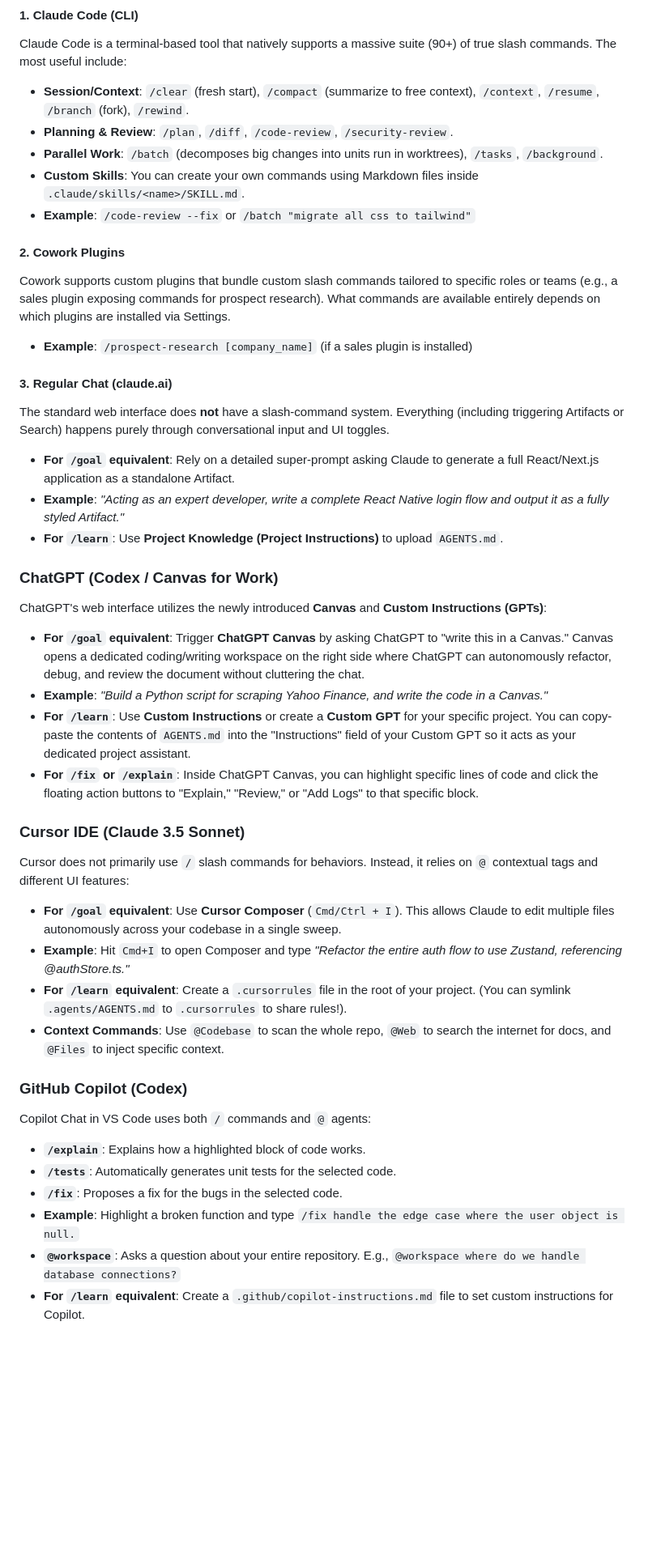
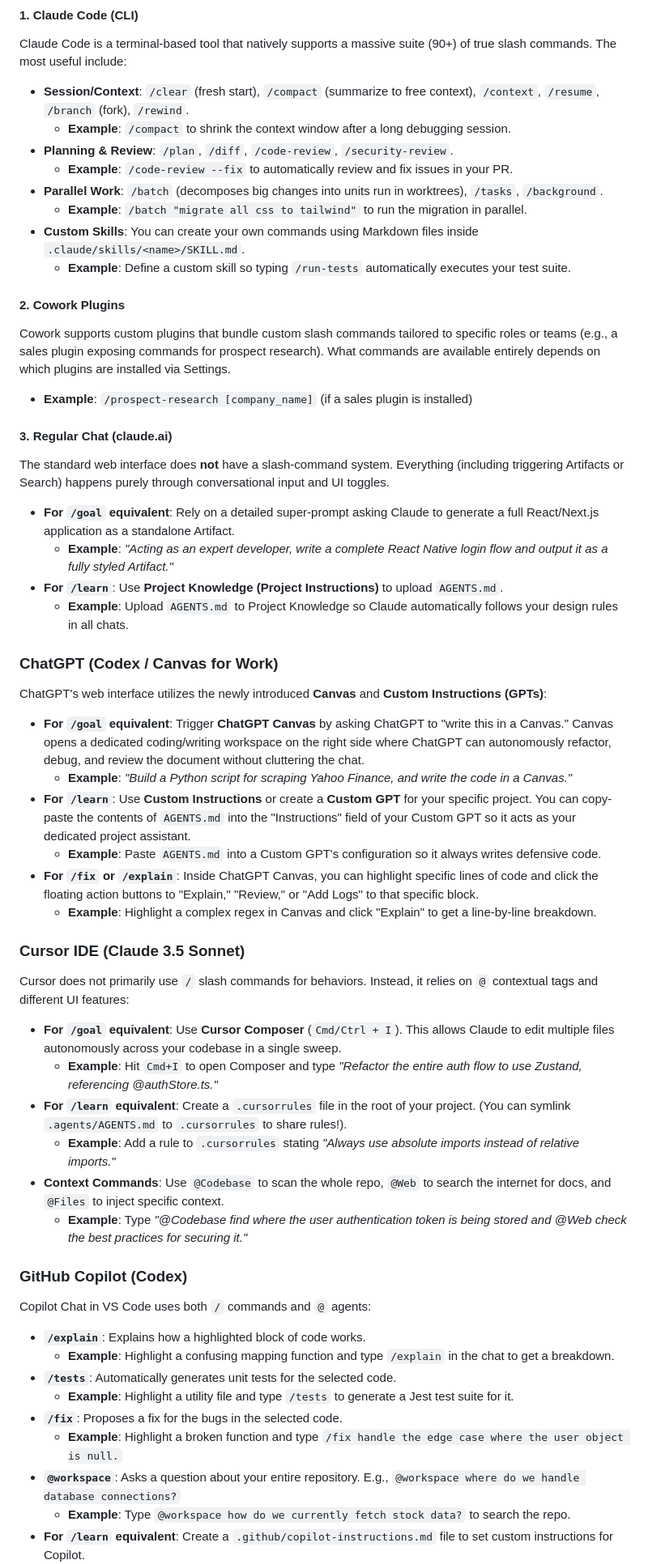
Before and after one commit to Zool-in/StockScreener, a Markdown page: .agents/SLASH_COMMANDS.md, the part around one of its changes. Shown at 81% size. Rendered like a GitHub page; blank space fills up the shorter version.

Commit message:
docs: added exhaustive examples for every command and feature across all tools

```diff
--- a/.agents/SLASH_COMMANDS.md
+++ b/.agents/SLASH_COMMANDS.md
@@ -37,10 +37,13 @@ If you are using other AI platforms for your daily design and development work,
 #### 1. Claude Code (CLI)
 Claude Code is a terminal-based tool that natively supports a massive suite (90+) of true slash commands. The most useful include:
 - **Session/Context**: `/clear` (fresh start), `/compact` (summarize to free context), `/context`, `/resume`, `/branch` (fork), `/rewind`.
+  - **Example**: `/compact` to shrink the context window after a long debugging session.
 - **Planning & Review**: `/plan`, `/diff`, `/code-review`, `/security-review`.
+  - **Example**: `/code-review --fix` to automatically review and fix issues in your PR.
 - **Parallel Work**: `/batch` (decomposes big changes into units run in worktrees), `/tasks`, `/background`.
+  - **Example**: `/batch "migrate all css to tailwind"` to run the migration in parallel.
 - **Custom Skills**: You can create your own commands using Markdown files inside `.claude/skills/<name>/SKILL.md`.
-- **Example**: `/code-review --fix` or `/batch "migrate all css to tailwind"`
+  - **Example**: Define a custom skill so typing `/run-tests` automatically executes your test suite.
 
 #### 2. Cowork Plugins
 Cowork supports custom plugins that bundle custom slash commands tailored to specific roles or teams (e.g., a sales plugin exposing commands for prospect research). What commands are available entirely depends on which plugins are installed via Settings.
@@ -49,27 +52,35 @@ Cowork supports custom plugins that bundle custom slash commands tailored to spe
 #### 3. Regular Chat (claude.ai)
 The standard web interface does **not** have a slash-command system. Everything (including triggering Artifacts or Search) happens purely through conversational input and UI toggles.
 - **For `/goal` equivalent**: Rely on a detailed super-prompt asking Claude to generate a full React/Next.js application as a standalone Artifact.
-- **Example**: *"Acting as an expert developer, write a complete React Native login flow and output it as a fully styled Artifact."*
+  - **Example**: *"Acting as an expert developer, write a complete React Native login flow and output it as a fully styled Artifact."*
 - **For `/learn`**: Use **Project Knowledge (Project Instructions)** to upload `AGENTS.md`.
+  - **Example**: Upload `AGENTS.md` to Project Knowledge so Claude automatically follows your design rules in all chats.
 ### ChatGPT (Codex / Canvas for Work)
 ChatGPT's web interface utilizes the newly introduced **Canvas** and **Custom Instructions (GPTs)**:
 - **For `/goal` equivalent**: Trigger **ChatGPT Canvas** by asking ChatGPT to "write this in a Canvas." Canvas opens a dedicated coding/writing workspace on the right side where ChatGPT can autonomously refactor, debug, and review the document without cluttering the chat.
-- **Example**: *"Build a Python script for scraping Yahoo Finance, and write the code in a Canvas."*
+  - **Example**: *"Build a Python script for scraping Yahoo Finance, and write the code in a Canvas."*
 - **For `/learn`**: Use **Custom Instructions** or create a **Custom GPT** for your specific project. You can copy-paste the contents of `AGENTS.md` into the "Instructions" field of your Custom GPT so it acts as your dedicated project assistant.
+  - **Example**: Paste `AGENTS.md` into a Custom GPT's configuration so it always writes defensive code.
 - **For `/fix` or `/explain`**: Inside ChatGPT Canvas, you can highlight specific lines of code and click the floating action buttons to "Explain," "Review," or "Add Logs" to that specific block.
+  - **Example**: Highlight a complex regex in Canvas and click "Explain" to get a line-by-line breakdown.
 
 ### Cursor IDE (Claude 3.5 Sonnet)
 Cursor does not primarily use `/` slash commands for behaviors. Instead, it relies on `@` contextual tags and different UI features:
 - **For `/goal` equivalent**: Use **Cursor Composer** (`Cmd/Ctrl + I`). This allows Claude to edit multiple files autonomously across your codebase in a single sweep.
-- **Example**: Hit `Cmd+I` to open Composer and type *"Refactor the entire auth flow to use Zustand, referencing @authStore.ts."*
+  - **Example**: Hit `Cmd+I` to open Composer and type *"Refactor the entire auth flow to use Zustand, referencing @authStore.ts."*
 - **For `/learn` equivalent**: Create a `.cursorrules` file in the root of your project. (You can symlink `.agents/AGENTS.md` to `.cursorrules` to share rules!).
+  - **Example**: Add a rule to `.cursorrules` stating *"Always use absolute imports instead of relative imports."*
 - **Context Commands**: Use `@Codebase` to scan the whole repo, `@Web` to search the internet for docs, and `@Files` to inject specific context.
+  - **Example**: Type *"@Codebase find where the user authentication token is being stored and @Web check the best practices for securing it."*
 
 ### GitHub Copilot (Codex)
 Copilot Chat in VS Code uses both `/` commands and `@` agents:
 - **`/explain`**: Explains how a highlighted block of code works.
+  - **Example**: Highlight a confusing mapping function and type `/explain` in the chat to get a breakdown.
 - **`/tests`**: Automatically generates unit tests for the selected code.
+  - **Example**: Highlight a utility file and type `/tests` to generate a Jest test suite for it.
 - **`/fix`**: Proposes a fix for the bugs in the selected code.
-- **Example**: Highlight a broken function and type `/fix handle the edge case where the user object is null.`
+  - **Example**: Highlight a broken function and type `/fix handle the edge case where the user object is null.`
 - **`@workspace`**: Asks a question about your entire repository. E.g., `@workspace where do we handle database connections?`
+  - **Example**: Type `@workspace how do we currently fetch stock data?` to search the repo.
 - **For `/learn` equivalent**: Create a `.github/copilot-instructions.md` file to set custom instructions for Copilot.
```
Also changed, not shown: other parts of .agents/SLASH_COMMANDS.md (+1 -0 lines).
